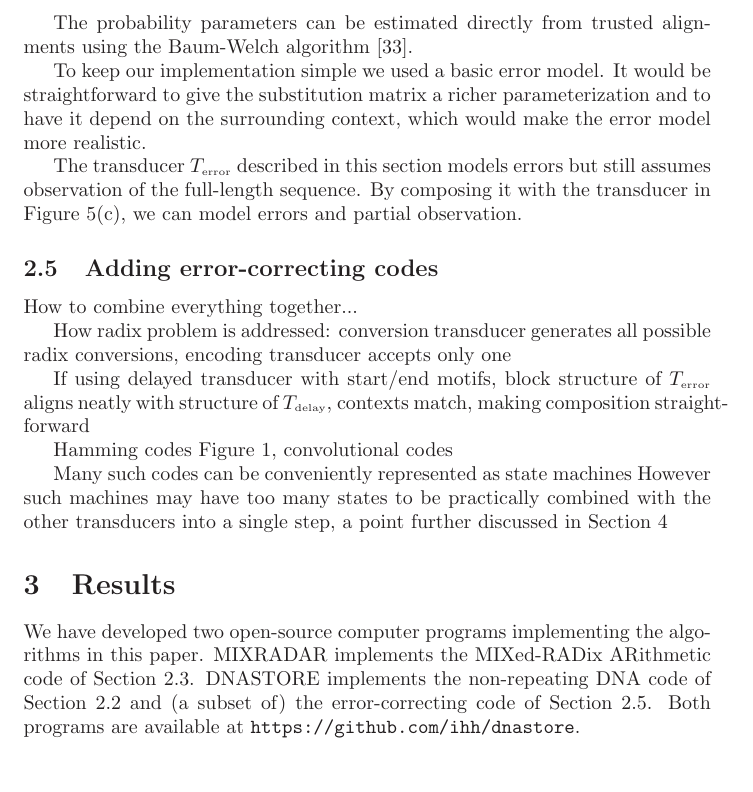
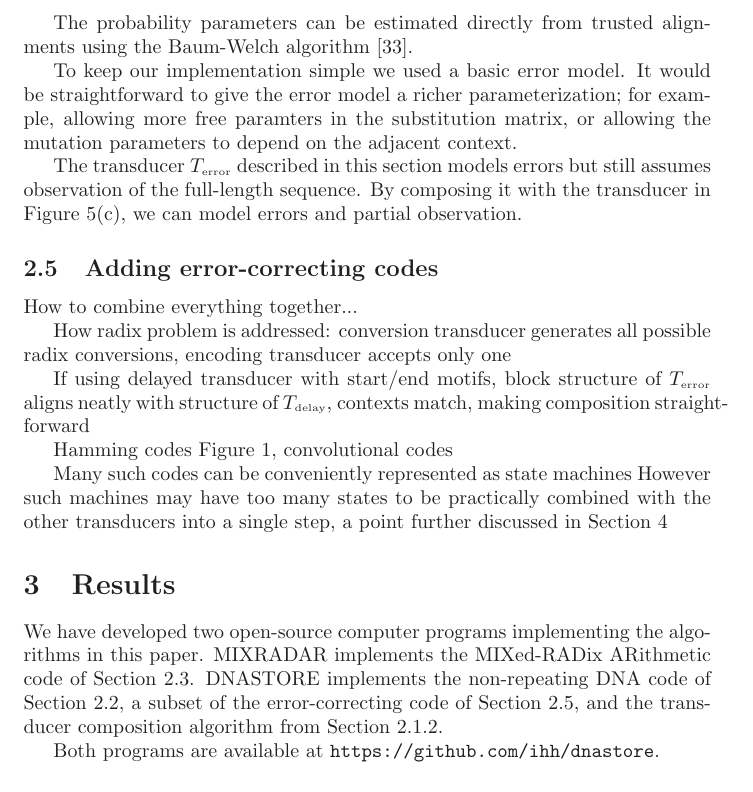
Before and after one commit to ihh/dnastore, a LaTeX document (doc/trans.tex): part of page 15 of 26, cut so that both start at the same text. Compiled offline with LaTeX, dvips and Ghostscript.

Commit message:
Transducer composition (added stubs to doc)

```diff
--- a/doc/trans.tex
+++ b/doc/trans.tex
@@ -809,9 +810,9 @@ The context-adjusted probability of not opening a gap at a site with $j$ nucleot
 The probability parameters can be estimated directly from trusted alignments using the Baum-Welch algorithm \cite{Durbin98}.
 
 To keep our implementation simple we used a basic error model.
-It would be straightforward to give the substitution matrix a richer parameterization
-and to have it depend on the surrounding context,
-which would make the error model more realistic.
+It would be straightforward to give the error model a richer parameterization;
+for example, allowing more free paramters in the substitution matrix,
+or allowing the mutation parameters to depend on the adjacent context.
 
 The transducer $\transerror$
 described in this section models errors but still assumes observation of the full-length sequence.
@@ -840,8 +841,10 @@ a point further discussed in \secref{Discussion}
 
 We have developed two open-source computer programs implementing the algorithms in this paper.
 MIXRADAR implements the MIXed-RADix ARithmetic code of \secref{Arithmetic}.
-DNASTORE implements the non-repeating DNA code of \secref{DeBruijnTransducer}
-and (a subset of) the error-correcting code of \secref{ErrorCorrection}.
+DNASTORE implements the non-repeating DNA code of \secref{DeBruijnTransducer},
+a subset of the error-correcting code of \secref{ErrorCorrection},
+and the transducer composition algorithm from \secref{TransducerComposition}.
+
 Both programs are available at \url{https://github.com/ihh/dnastore}.
 
 \subsection{MIXRADAR}
```
Also changed, not shown: doc/trans.tex (1 more changed lines).
